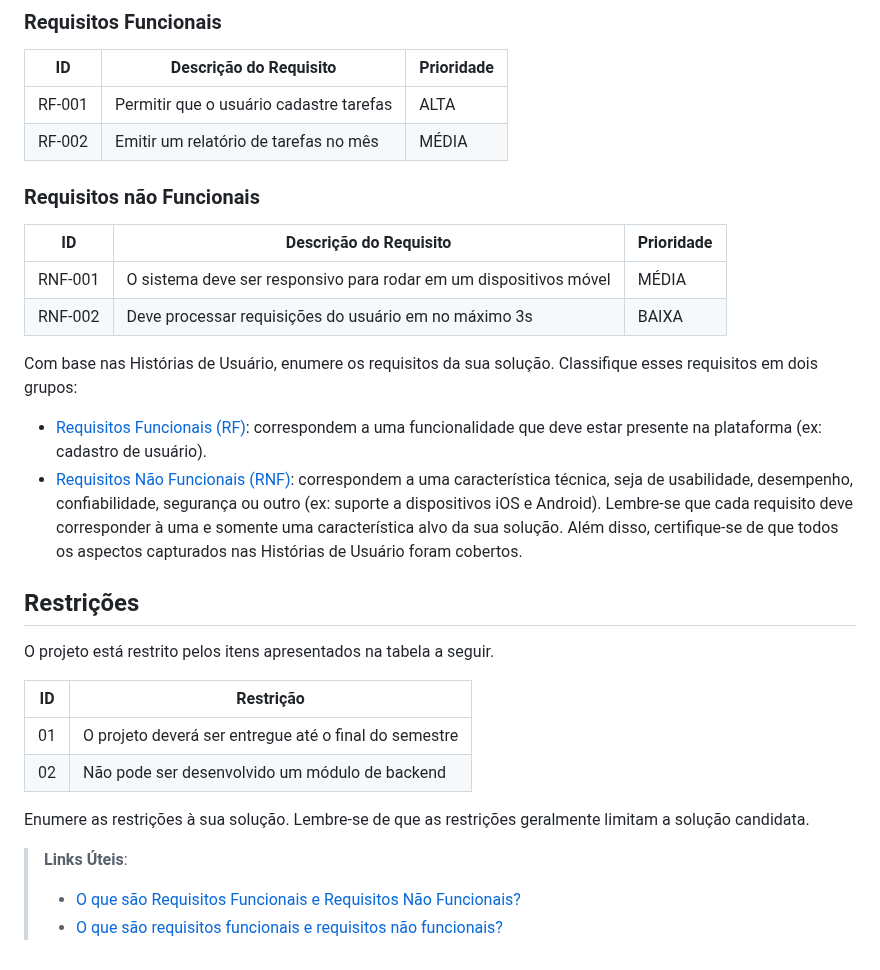
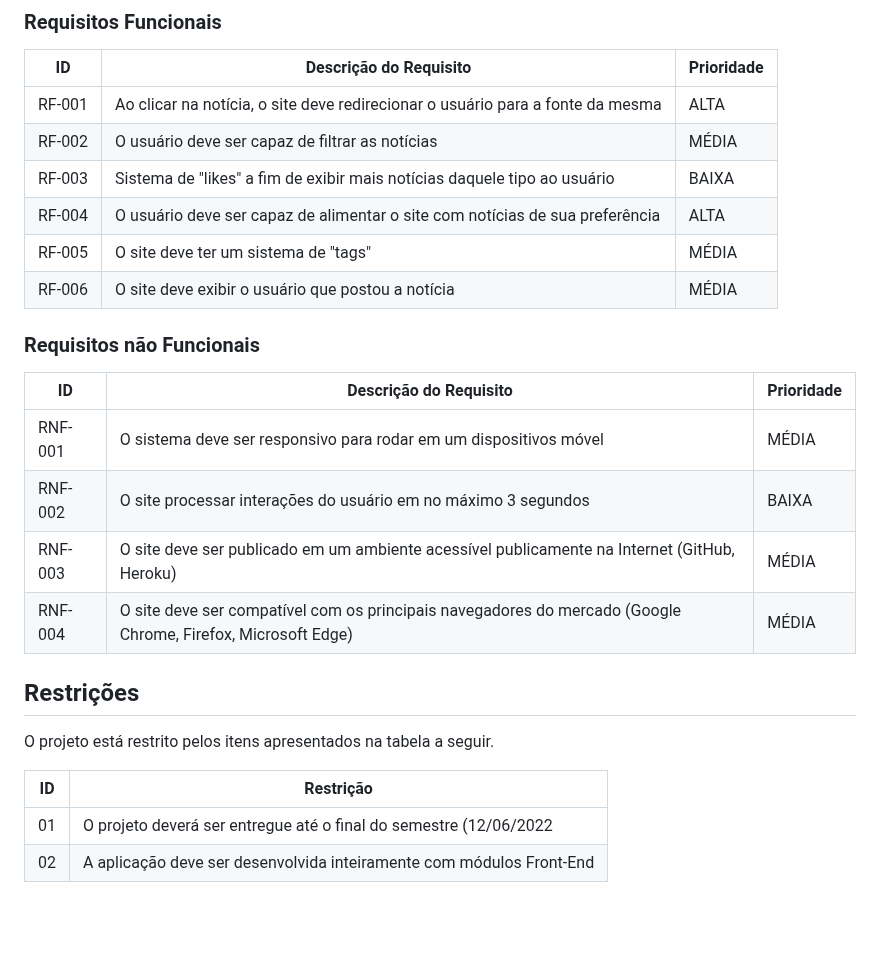
Before and after one commit to ICEI-PUC-Minas-PMV-ADS/pmv-ads-2023-1-e1-proj-web-t16-e1-proj-web-t16-time4-portalnoticias, a Markdown page: docs/02-Especificação do Projeto.md, the part around one of its changes. Rendered like a GitHub page; blank space fills up the shorter version.

```diff
--- a/docs/02-Especificação do Projeto.md
+++ b/docs/02-Especificação do Projeto.md
@@ -41,8 +41,12 @@ As tabelas que se seguem apresentam os requisitos funcionais e não funcionais q
 
 |ID    | Descrição do Requisito  | Prioridade |
 |------|-----------------------------------------|----|
-|RF-001| Permitir que o usuário cadastre tarefas | ALTA |
-|RF-002| Emitir um relatório de tarefas no mês   | MÉDIA |
+|RF-001| Ao clicar na notícia, o site deve redirecionar o usuário para a fonte da mesma | ALTA |
+|RF-002| O usuário deve ser capaz de filtrar as notícias   | MÉDIA |
+|RF-003| Sistema de "likes" a fim de exibir mais notícias daquele tipo ao usuário | BAIXA |
+|RF-004| O usuário deve ser capaz de alimentar o site com notícias de sua preferência | ALTA |
+|RF-005| O site deve ter um sistema de "tags"  | MÉDIA |
+|RF-006| O site deve exibir o usuário que postou a notícia  | MÉDIA |
 
 
 ### Requisitos não Funcionais
@@ -50,22 +54,12 @@ As tabelas que se seguem apresentam os requisitos funcionais e não funcionais q
 |ID     | Descrição do Requisito  |Prioridade |
 |-------|-------------------------|----|
 |RNF-001| O sistema deve ser responsivo para rodar em um dispositivos móvel | MÉDIA |
-|RNF-002| Deve processar requisições do usuário em no máximo 3s |  BAIXA |
+|RNF-002| O site processar interações do usuário em no máximo 3 segundos |  BAIXA |
+|RNF-003| O site deve ser publicado em um ambiente acessível publicamente na Internet (GitHub, Heroku)  | MÉDIA |
+|RNF-004| O site deve ser compatível com os principais navegadores do mercado (Google Chrome, Firefox, Microsoft Edge) |  MÉDIA |
 
-Com base nas Histórias de Usuário, enumere os requisitos da sua solução. Classifique esses requisitos em dois grupos:
 
-- [Requisitos Funcionais
- (RF)](https://pt.wikipedia.org/wiki/Requisito_funcional):
- correspondem a uma funcionalidade que deve estar presente na
-  plataforma (ex: cadastro de usuário).
-- [Requisitos Não Funcionais
-  (RNF)](https://pt.wikipedia.org/wiki/Requisito_n%C3%A3o_funcional):
-  correspondem a uma característica técnica, seja de usabilidade,
-  desempenho, confiabilidade, segurança ou outro (ex: suporte a
-  dispositivos iOS e Android).
-Lembre-se que cada requisito deve corresponder à uma e somente uma
-característica alvo da sua solução. Além disso, certifique-se de que
-todos os aspectos capturados nas Histórias de Usuário foram cobertos.
+
 
 ## Restrições
 
@@ -73,12 +67,5 @@ O projeto está restrito pelos itens apresentados na tabela a seguir.
 
 |ID| Restrição                                             |
 |--|-------------------------------------------------------|
-|01| O projeto deverá ser entregue até o final do semestre |
-|02| Não pode ser desenvolvido um módulo de backend        |
-
-
-Enumere as restrições à sua solução. Lembre-se de que as restrições geralmente limitam a solução candidata.
-
-> **Links Úteis**:
-> - [O que são Requisitos Funcionais e Requisitos Não Funcionais?](https://codificar.com.br/requisitos-funcionais-nao-funcionais/)
-> - [O que são requisitos funcionais e requisitos não funcionais?](https://analisederequisitos.com.br/requisitos-funcionais-e-requisitos-nao-funcionais-o-que-sao/)
+|01| O projeto deverá ser entregue até o final do semestre (12/06/2022 |
+|02| A aplicação deve ser desenvolvida inteiramente com módulos Front-End        |
```
Also changed, not shown: other parts of docs/02-Especificação do Projeto.md (+2 -2 lines).
